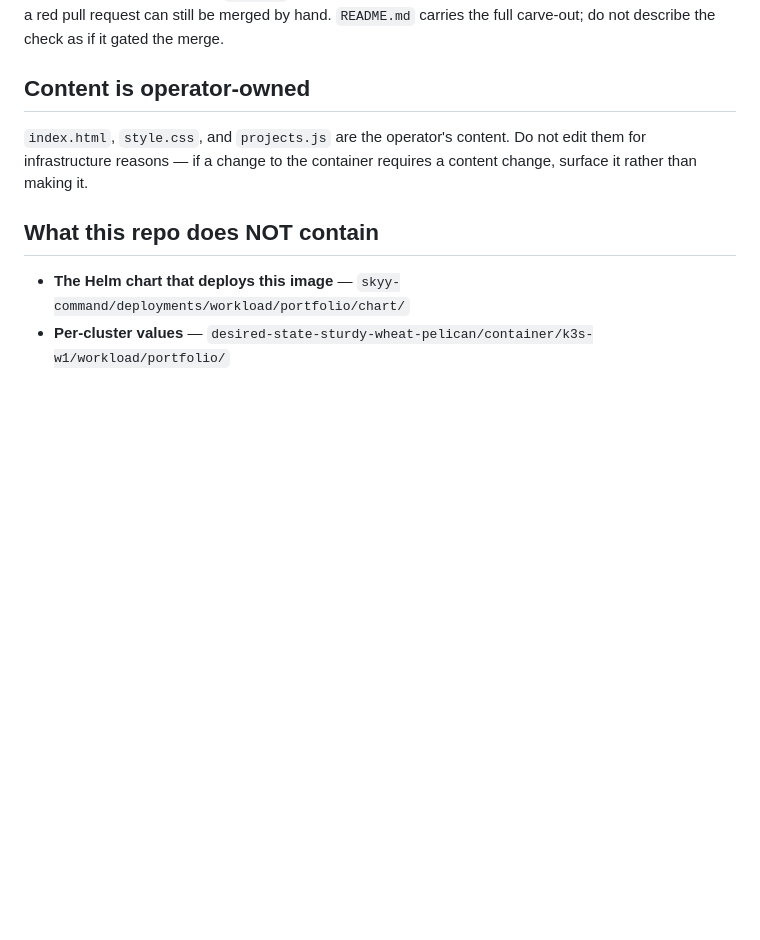
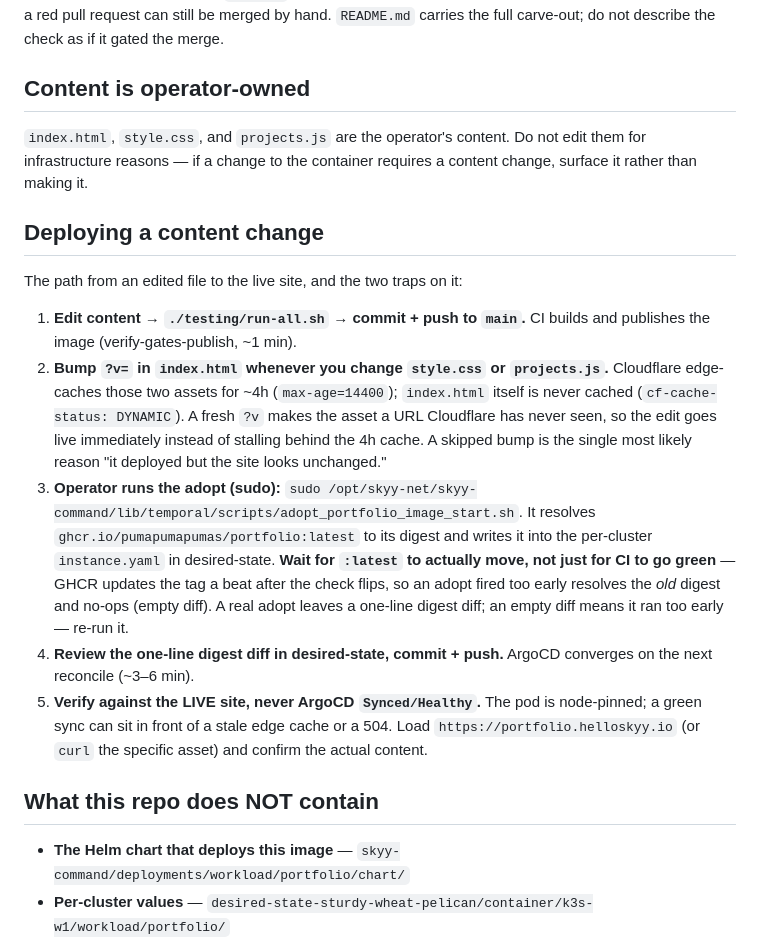
Before and after one commit to Pumapumapumas/portfolio, a Markdown page: CLAUDE.md, the part around the change. Rendered like a GitHub page; blank space fills up the shorter version.

Commit message:
docs: add content-change deploy runbook (cache-bust + :latest-lag traps)
Co-Authored-By: Claude Opus 4.8 <noreply@anthropic.com>

```diff
--- a/CLAUDE.md
+++ b/CLAUDE.md
@@ -20,6 +20,16 @@ CI runs the same check as the `verify` job. It **blocks publishing** — `build`
 
 `index.html`, `style.css`, and `projects.js` are the operator's content. Do not edit them for infrastructure reasons — if a change to the container requires a content change, surface it rather than making it.
 
+## Deploying a content change
+
+The path from an edited file to the live site, and the two traps on it:
+
+1. **Edit content → `./testing/run-all.sh` → commit + push to `main`.** CI builds and publishes the image (verify-gates-publish, ~1 min).
+2. **Bump `?v=` in `index.html` whenever you change `style.css` or `projects.js`.** Cloudflare edge-caches those two assets for ~4h (`max-age=14400`); `index.html` itself is never cached (`cf-cache-status: DYNAMIC`). A fresh `?v` makes the asset a URL Cloudflare has never seen, so the edit goes live immediately instead of stalling behind the 4h cache. A skipped bump is the single most likely reason "it deployed but the site looks unchanged."
+3. **Operator runs the adopt (sudo):** `sudo /opt/skyy-net/skyy-command/lib/temporal/scripts/adopt_portfolio_image_start.sh`. It resolves `ghcr.io/pumapumapumas/portfolio:latest` to its digest and writes it into the per-cluster `instance.yaml` in desired-state. **Wait for `:latest` to actually move, not just for CI to go green** — GHCR updates the tag a beat after the check flips, so an adopt fired too early resolves the *old* digest and no-ops (empty diff). A real adopt leaves a one-line digest diff; an empty diff means it ran too early — re-run it.
+4. **Review the one-line digest diff in desired-state, commit + push.** ArgoCD converges on the next reconcile (~3–6 min).
+5. **Verify against the LIVE site, never ArgoCD `Synced/Healthy`.** The pod is node-pinned; a green sync can sit in front of a stale edge cache or a 504. Load `https://portfolio.helloskyy.io` (or `curl` the specific asset) and confirm the actual content.
+
 ## What this repo does NOT contain
 
 - **The Helm chart that deploys this image** — `skyy-command/deployments/workload/portfolio/chart/`
```
